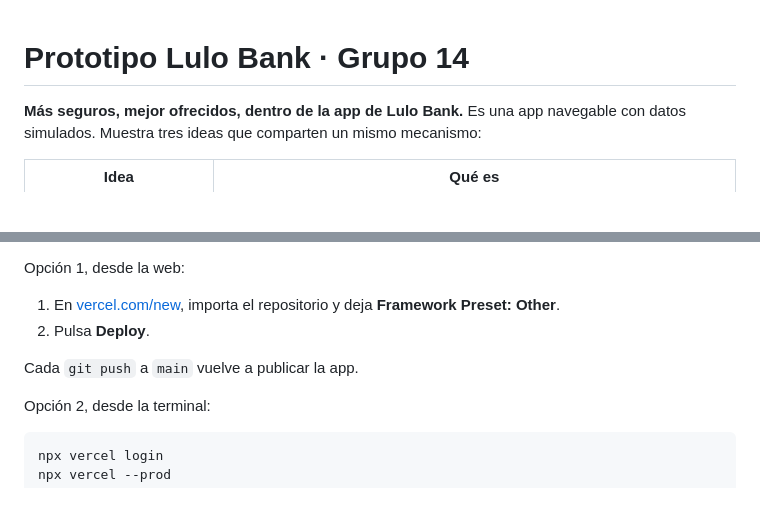
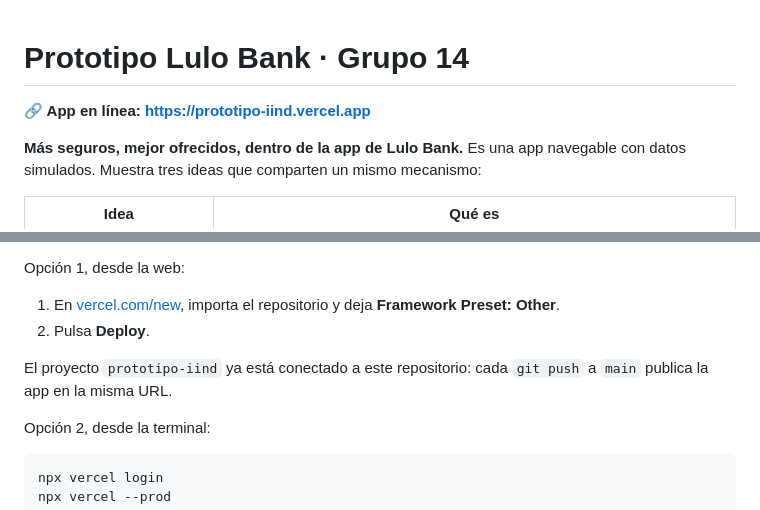
Before and after one commit to soka-js/Prototipo-IIND, a Markdown page: README.md, 2 parts joined by grey strips. Rendered like a GitHub page; blank space fills up the shorter version.

Commit message:
README: enlace a la app publicada en Vercel
Co-Authored-By: Claude Opus 5.5 <noreply@anthropic.com>

```diff
--- a/README.md
+++ b/README.md
@@ -1,4 +1,6 @@
 # Prototipo Lulo Bank · Grupo 14
+
+**🔗 App en línea: https://prototipo-iind.vercel.app**
 
 **Más seguros, mejor ofrecidos, dentro de la app de Lulo Bank.** Es una app navegable con datos simulados. Muestra tres ideas que comparten un mismo mecanismo:
 
@@ -59,7 +61,7 @@ Opción 1, desde la web:
 1. En [vercel.com/new](https://vercel.com/new), importa el repositorio y deja **Framework Preset: Other**.
 2. Pulsa **Deploy**.
 
-Cada `git push` a `main` vuelve a publicar la app.
+El proyecto `prototipo-iind` ya está conectado a este repositorio: cada `git push` a `main` publica la app en la misma URL.
 
 Opción 2, desde la terminal:
 
```
